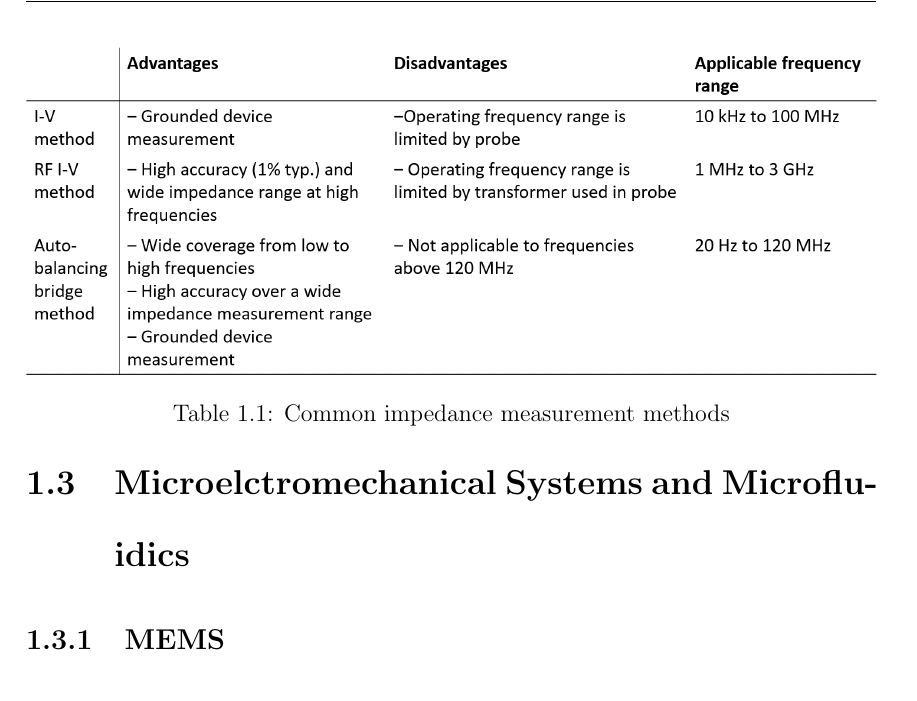
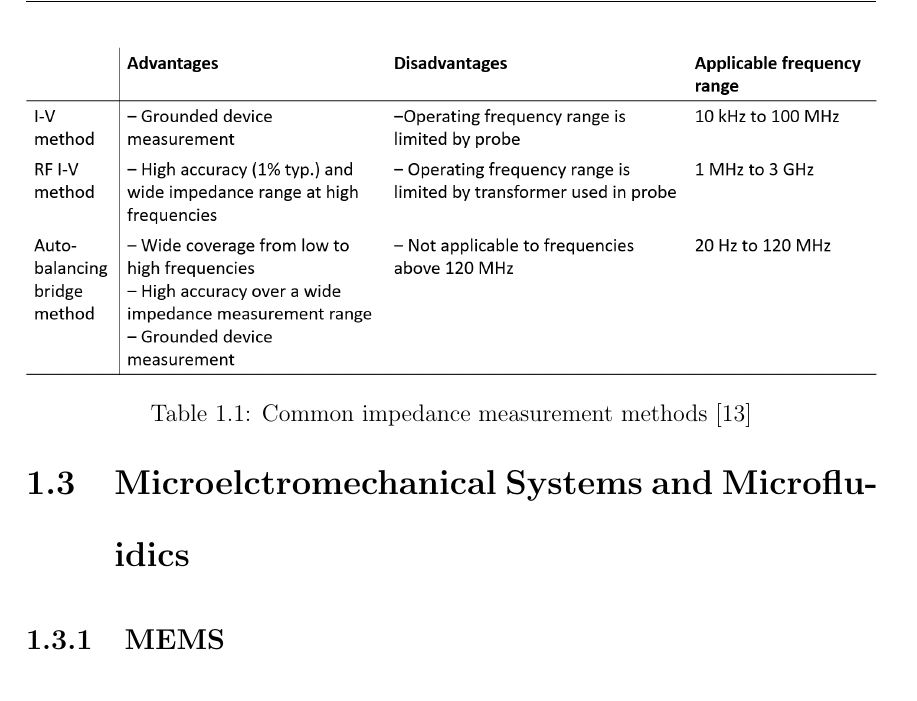
Before and after one commit to dplange/Single-Cell-Impedance-Sensor-Thesis-, a LaTeX thesis (main.tex, which reads chapters/Background.tex): part of page 14 of 16 before the commit and part of page 15 of 17 after it, cut so that both start at the same text. Compiled offline with pdfLaTeX.

Commit message:
Update Background: EIS

```diff
--- a/chapters/Background.tex
+++ b/chapters/Background.tex
@@ -264,7 +264,7 @@
  \begin{table}[ht]
     \centering
     \includegraphics[width=\textwidth]{images/impedanceMeasurementMethods.png}
-    \caption[Common impedance measurement methods]{Common impedance measurement methods}
+    \caption[Common impedance measurement methods]{Common impedance measurement methods \cite{keysight_technologies_impedance_2015}}
     \label{tab:z_measurement_methods}
  \end{table}
  % Electrical impedance spectroscopy has historically only been used on multiple cells to obtain aggregate data, however, with the rise of microelectomechanical systems (MEMS) and microfluidics, electrical impedance spectroscopy can be applied to individualy cells.
```
Also changed, not shown: main.tex (+1 -1 lines).
